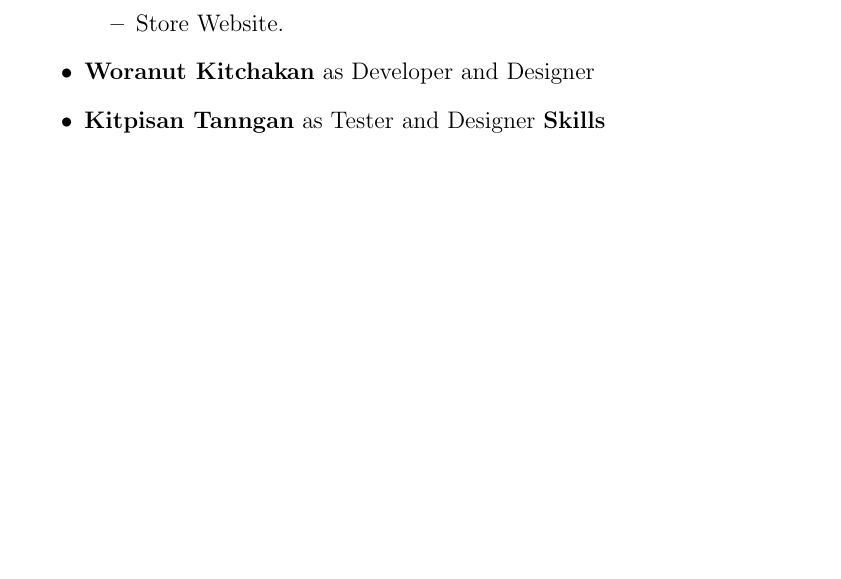
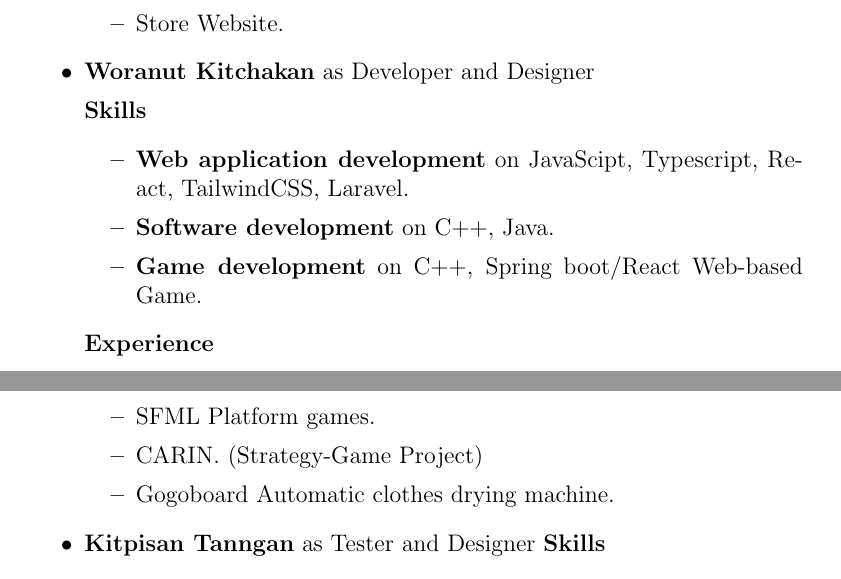
Before and after one commit to ChayanonPitak/crowd-quizmaker, a LaTeX document (documents/A1/A1.tex): part of page 3 of 9 before the commit and two parts of pages 3 and 4 of 9 after it, the two joined at a grey line, cut so that both start at the same text, the shorter picture padded with empty space. Compiled offline with pdfLaTeX.

Commit message:
add Woranut profile
Signed-off-by: NuChyyyy <nuchyyyy113112@gmail.com>

```diff
--- a/documents/A1/A1.tex
+++ b/documents/A1/A1.tex
@@ -76,7 +76,21 @@
                     \item Store Website.
                 \end{itemize}
 
-            \item \textbf{Woranut Kitchakan} as Developer and Designer
+                \item \textbf{Woranut Kitchakan} as Developer and Designer
+
+                \textbf{Skills}
+                \begin{itemize}
+                    \item \textbf{Web application development} on JavaScipt, Typescript, React, TailwindCSS, Laravel.
+                    \item \textbf{Software development} on C++, Java.
+                    \item \textbf{Game development} on C++, Spring boot/React Web-based Game.
+                \end{itemize}
+
+                \textbf{Experience}
+                \begin{itemize}
+                    \item SFML Platform games.
+                    \item CARIN. (Strategy-Game Project)
+                    \item Gogoboard Automatic clothes drying machine.
+                \end{itemize}
 
             \item \textbf{Kitpisan Tanngan} as Tester and Designer
                 \textbf{Skills}
```
